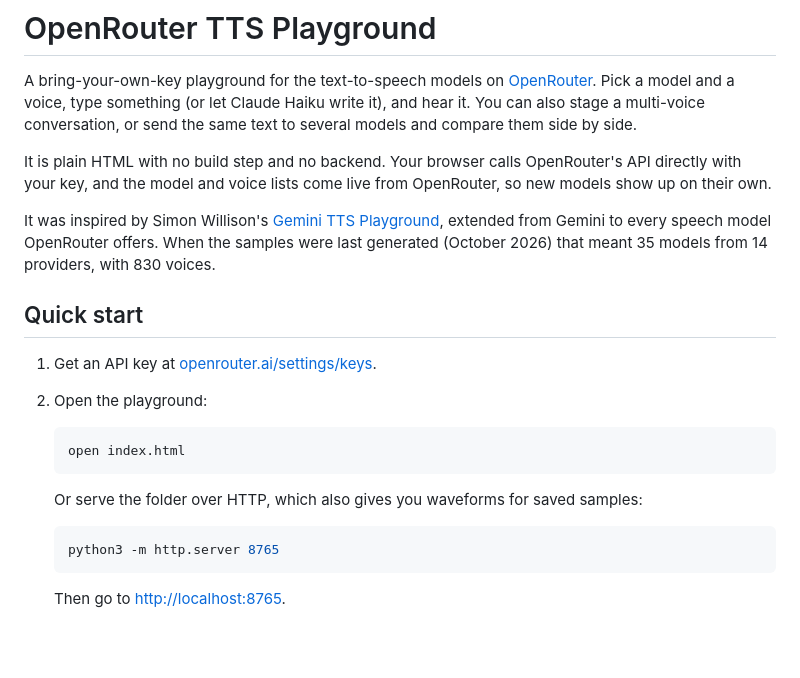
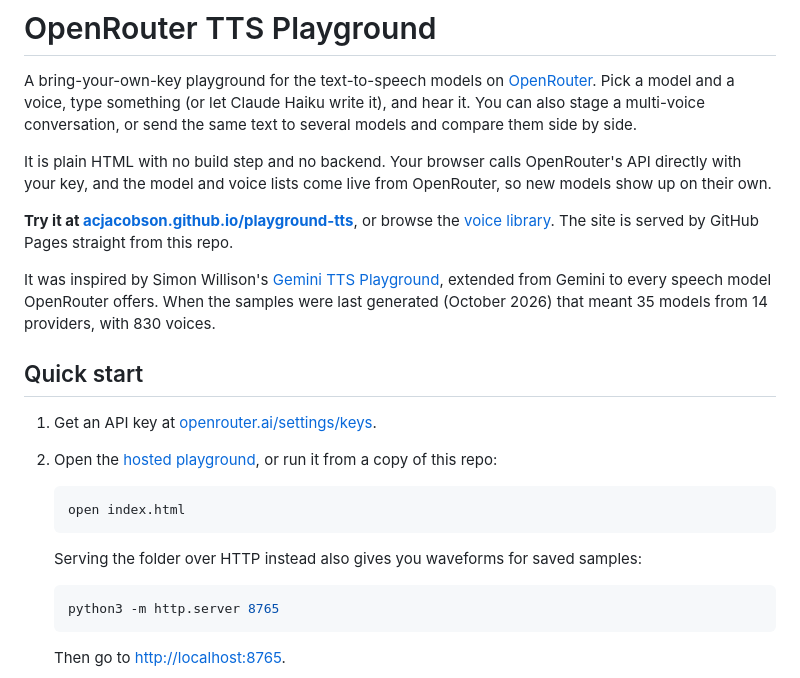
Before and after one commit to acjacobson/playground-tts, a Markdown page: README.md, the part around the change. Rendered like a GitHub page; blank space fills up the shorter version.

Commit message:
Link the hosted site from the README

````diff
--- a/README.md
+++ b/README.md
@@ -4,18 +4,20 @@ A bring-your-own-key playground for the text-to-speech models on [OpenRouter](ht
 
 It is plain HTML with no build step and no backend. Your browser calls OpenRouter's API directly with your key, and the model and voice lists come live from OpenRouter, so new models show up on their own.
 
+**Try it at [acjacobson.github.io/playground-tts](https://acjacobson.github.io/playground-tts/)**, or browse the [voice library](https://acjacobson.github.io/playground-tts/voices.html). The site is served by GitHub Pages straight from this repo.
+
 It was inspired by Simon Willison's [Gemini TTS Playground](https://simonwillison.net/2026/Sep/23/gemini-tts-playground/), extended from Gemini to every speech model OpenRouter offers. When the samples were last generated (October 2026) that meant 35 models from 14 providers, with 830 voices.
 
 ## Quick start
 
 1. Get an API key at [openrouter.ai/settings/keys](https://openrouter.ai/settings/keys).
-2. Open the playground:
+2. Open the [hosted playground](https://acjacobson.github.io/playground-tts/), or run it from a copy of this repo:
 
    ```bash
    open index.html
    ```
 
-   Or serve the folder over HTTP, which also gives you waveforms for saved samples:
+   Serving the folder over HTTP instead also gives you waveforms for saved samples:
 
    ```bash
    python3 -m http.server 8765
````
